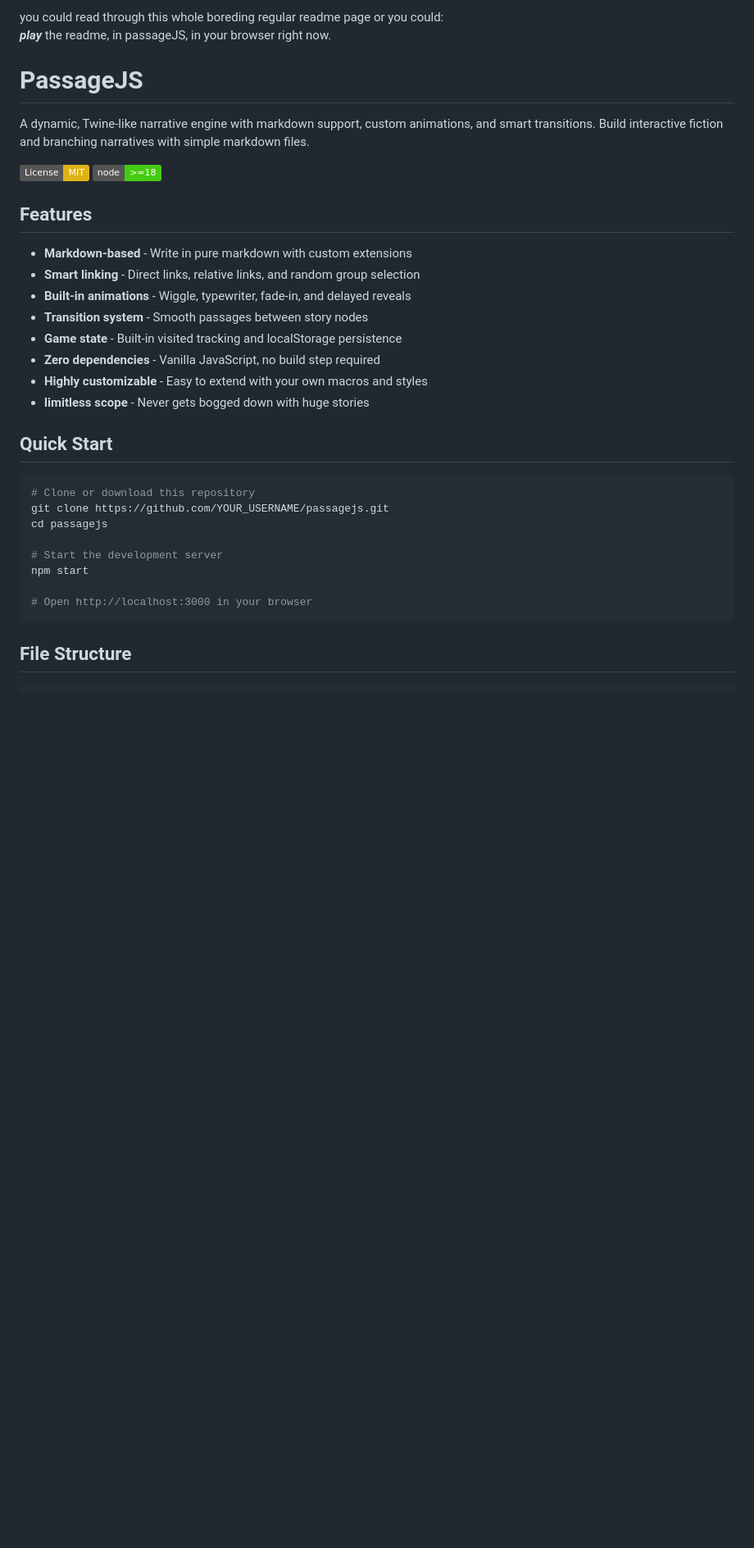
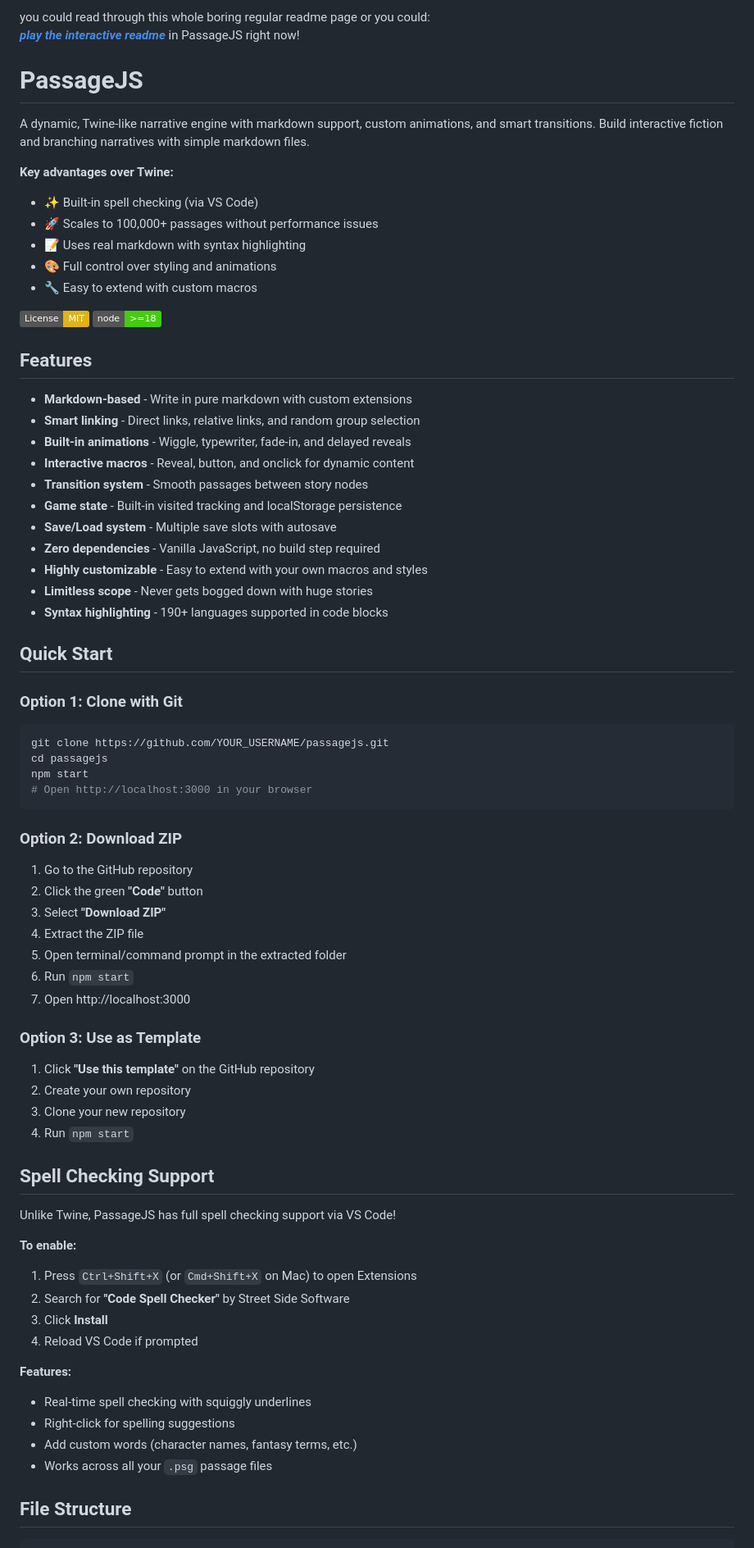
Before and after one commit to sambo4118/passageJS, a Markdown page: README.md, the part around one of its changes. Shown at 82% size. Drawn GitHub-style; badges without logos; blank space fills up the shorter version.

````diff
--- a/README.md
+++ b/README.md
@@ -1,9 +1,16 @@
-you could read through this whole boreding regular readme page or you could:
-***play*** the readme, in passageJS, in your browser right now.
+you could read through this whole boring regular readme page or you could:
+***[play the interactive readme](http://localhost:3000/#menu_title_screen)*** in PassageJS right now!
 
 # PassageJS
 
 A dynamic, Twine-like narrative engine with markdown support, custom animations, and smart transitions. Build interactive fiction and branching narratives with simple markdown files.
+
+**Key advantages over Twine:**
+- ✨ Built-in spell checking (via VS Code)
+- 🚀 Scales to 100,000+ passages without performance issues
+- 📝 Uses real markdown with syntax highlighting
+- 🎨 Full control over styling and animations
+- 🔧 Easy to extend with custom macros
 
 [![License: MIT](https://img.shields.io/badge/License-MIT-yellow.svg)](https://opensource.org/licenses/MIT)
 [![Node Version](https://img.shields.io/badge/node-%3E%3D18-brightgreen)](https://nodejs.org/)
@@ -13,24 +20,59 @@ A dynamic, Twine-like narrative engine with markdown support, custom animations,
 - **Markdown-based** - Write in pure markdown with custom extensions
 - **Smart linking** - Direct links, relative links, and random group selection
 - **Built-in animations** - Wiggle, typewriter, fade-in, and delayed reveals
+- **Interactive macros** - Reveal, button, and onclick for dynamic content
 - **Transition system** - Smooth passages between story nodes
 - **Game state** - Built-in visited tracking and localStorage persistence
+- **Save/Load system** - Multiple save slots with autosave
 - **Zero dependencies** - Vanilla JavaScript, no build step required
 - **Highly customizable** - Easy to extend with your own macros and styles
-- **limitless scope** - Never gets bogged down with huge stories
+- **Limitless scope** - Never gets bogged down with huge stories
+- **Syntax highlighting** - 190+ languages supported in code blocks
 
 ## Quick Start
 
+### Option 1: Clone with Git
+
 ```bash
-# Clone or download this repository
 git clone https://github.com/YOUR_USERNAME/passagejs.git
 cd passagejs
-
-# Start the development server
 npm start
-
 # Open http://localhost:3000 in your browser
 ```
+
+### Option 2: Download ZIP
+
+1. Go to the GitHub repository
+2. Click the green **"Code"** button
+3. Select **"Download ZIP"**
+4. Extract the ZIP file
+5. Open terminal/command prompt in the extracted folder
+6. Run `npm start`
+7. Open http://localhost:3000
+
+### Option 3: Use as Template
+
+1. Click **"Use this template"** on the GitHub repository
+2. Create your own repository
+3. Clone your new repository
+4. Run `npm start`
+
+## Spell Checking Support
+
+Unlike Twine, PassageJS has full spell checking support via VS Code!
+
+**To enable:**
+
+1. Press `Ctrl+Shift+X` (or `Cmd+Shift+X` on Mac) to open Extensions
+2. Search for **"Code Spell Checker"** by Street Side Software
+3. Click **Install**
+4. Reload VS Code if prompted
+
+**Features:**
+- Real-time spell checking with squiggly underlines
+- Right-click for spelling suggestions
+- Add custom words (character names, fantasy terms, etc.)
+- Works across all your `.psg` passage files
 
 ## File Structure
 
````
Also changed, not shown: other parts of README.md (+149 -37 lines).
